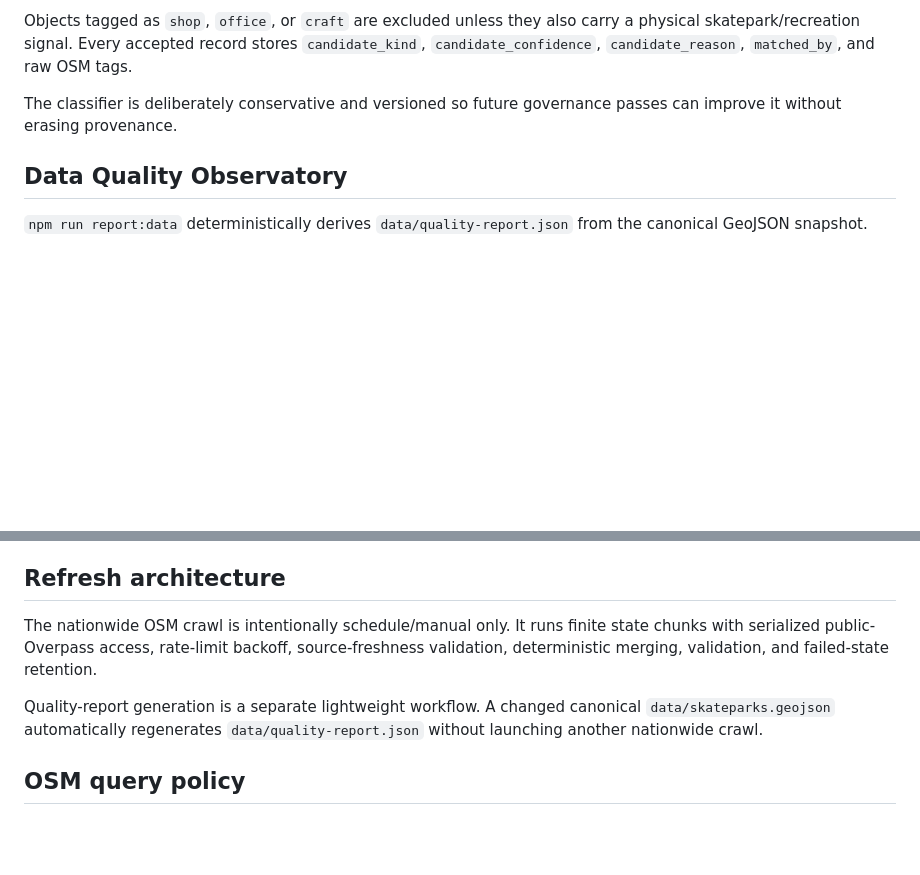
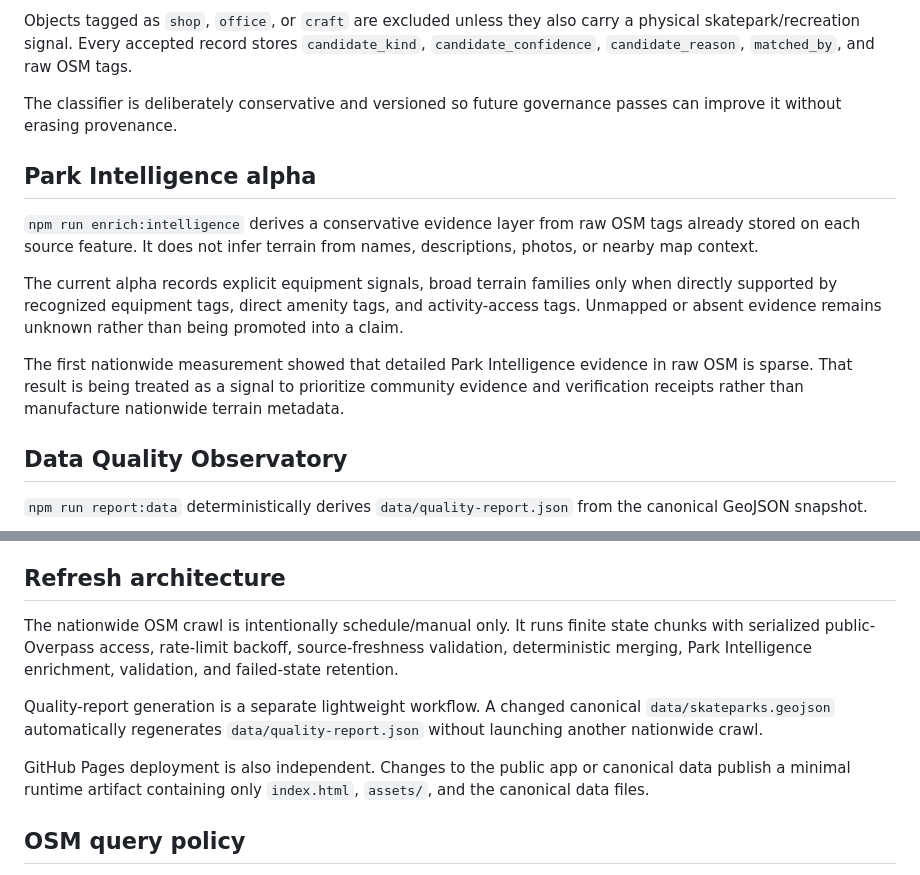
Before and after one commit to MichaelWave369/concrete-atlas, a Markdown page: README.md, 2 parts joined by grey strips. GitHub-like rendering; blank space fills up the shorter version.

```diff
--- a/README.md
+++ b/README.md
@@ -56,6 +61,14 @@ Objects tagged as `shop`, `office`, or `craft` are excluded unless they also car
 
 The classifier is deliberately conservative and versioned so future governance passes can improve it without erasing provenance.
 
+## Park Intelligence alpha
+
+`npm run enrich:intelligence` derives a conservative evidence layer from raw OSM tags already stored on each source feature. It does not infer terrain from names, descriptions, photos, or nearby map context.
+
+The current alpha records explicit equipment signals, broad terrain families only when directly supported by recognized equipment tags, direct amenity tags, and activity-access tags. Unmapped or absent evidence remains unknown rather than being promoted into a claim.
+
+The first nationwide measurement showed that detailed Park Intelligence evidence in raw OSM is sparse. That result is being treated as a signal to prioritize community evidence and verification receipts rather than manufacture nationwide terrain metadata.
+
 ## Data Quality Observatory
 
 `npm run report:data` deterministically derives `data/quality-report.json` from the canonical GeoJSON snapshot.
@@ -77,9 +90,11 @@ The browser loads the report independently through `assets/quality.js`; if the r
 
 ## Refresh architecture
 
-The nationwide OSM crawl is intentionally schedule/manual only. It runs finite state chunks with serialized public-Overpass access, rate-limit backoff, source-freshness validation, deterministic merging, validation, and failed-state retention.
+The nationwide OSM crawl is intentionally schedule/manual only. It runs finite state chunks with serialized public-Overpass access, rate-limit backoff, source-freshness validation, deterministic merging, Park Intelligence enrichment, validation, and failed-state retention.
 
 Quality-report generation is a separate lightweight workflow. A changed canonical `data/skateparks.geojson` automatically regenerates `data/quality-report.json` without launching another nationwide crawl.
+
+GitHub Pages deployment is also independent. Changes to the public app or canonical data publish a minimal runtime artifact containing only `index.html`, `assets/`, and the canonical data files.
 
 ## OSM query policy
 
```
Also changed, not shown: other parts of README.md (+14 -10 lines).
